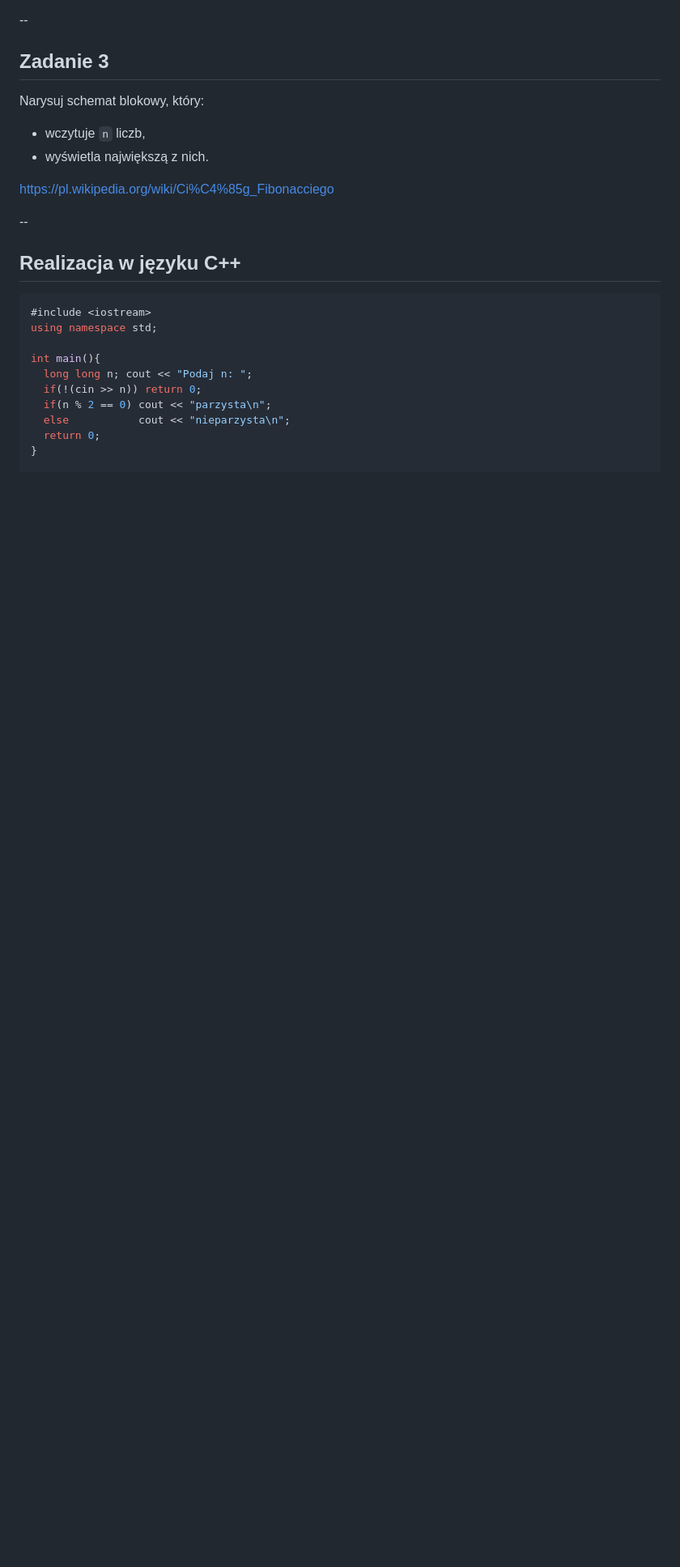
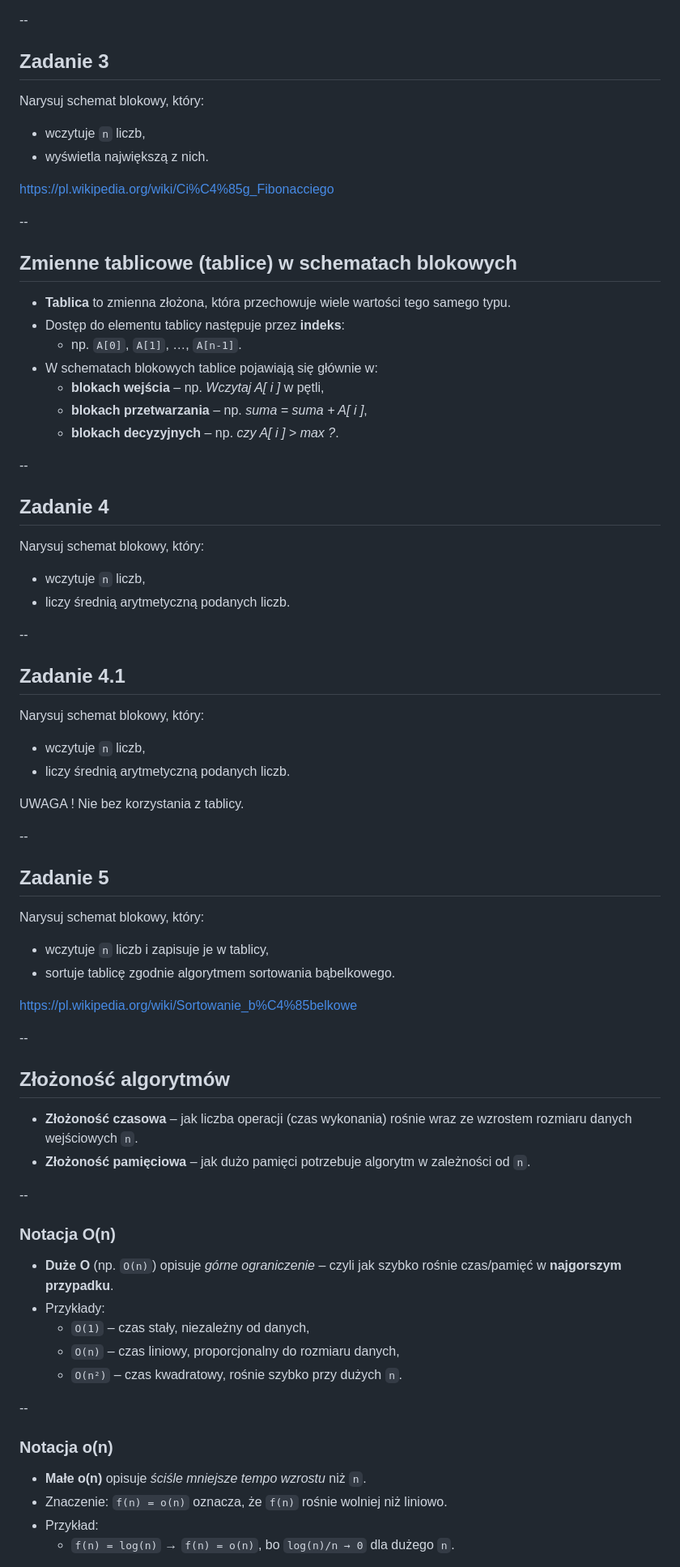
Before and after one commit to WOLI-2025-2026/wda-reveal, a Markdown page: lessons/01_wda_bhp.md, the part around the change printed below. Shown: that part at 81% size. GitHub-like rendering; blank space fills up the shorter version.

Commit message:
FInal 1st lessons

````diff
--- a/lessons/01_wda_bhp.md
+++ b/lessons/01_wda_bhp.md
@@ -188,15 +205,67 @@ https://pl.wikipedia.org/wiki/Ci%C4%85g_Fibonacciego
 
 --
 
-## Realizacja w języku C++
-```cpp
-#include <iostream>
-using namespace std;
+## Zmienne tablicowe (tablice) w schematach blokowych
 
-int main(){
-  long long n; cout << "Podaj n: ";
-  if(!(cin >> n)) return 0;
-  if(n % 2 == 0) cout << "parzysta\n";
-  else           cout << "nieparzysta\n";
-  return 0;
-}
+- **Tablica** to zmienna złożona, która przechowuje wiele wartości tego samego typu.
+- Dostęp do elementu tablicy następuje przez **indeks**:
+  - np. `A[0]`, `A[1]`, …, `A[n-1]`.
+- W schematach blokowych tablice pojawiają się głównie w:
+  - **blokach wejścia** – np. *Wczytaj A[ i ]* w pętli,
+  - **blokach przetwarzania** – np. *suma = suma + A[ i ]*,
+  - **blokach decyzyjnych** – np. *czy A[ i ] > max ?*.
+
+--
+
+## Zadanie 4
+
+Narysuj schemat blokowy, który:
+- wczytuje `n` liczb,
+- liczy średnią arytmetyczną podanych liczb.
+
+--
+
+## Zadanie 4.1
+
+Narysuj schemat blokowy, który:
+- wczytuje `n` liczb,
+- liczy średnią arytmetyczną podanych liczb.
+
+UWAGA ! Nie bez korzystania z tablicy.
+
+--
+
+## Zadanie 5
+
+Narysuj schemat blokowy, który:
+- wczytuje `n` liczb i zapisuje je w tablicy,
+- sortuje tablicę zgodnie algorytmem sortowania bąbelkowego.
+
+https://pl.wikipedia.org/wiki/Sortowanie_b%C4%85belkowe
+
+--
+
+## Złożoność algorytmów
+
+- **Złożoność czasowa** – jak liczba operacji (czas wykonania) rośnie wraz ze wzrostem rozmiaru danych wejściowych `n`.
+- **Złożoność pamięciowa** – jak dużo pamięci potrzebuje algorytm w zależności od `n`.
+
+--
+
+### Notacja O(n)
+
+- **Duże O** (np. `O(n)`) opisuje *górne ograniczenie* – czyli jak szybko rośnie czas/pamięć w **najgorszym przypadku**.
+- Przykłady:
+  - `O(1)` – czas stały, niezależny od danych,
+  - `O(n)` – czas liniowy, proporcjonalny do rozmiaru danych,
+  - `O(n²)` – czas kwadratowy, rośnie szybko przy dużych `n`.
+
+--
+
+### Notacja o(n)
+
+- **Małe o(n)** opisuje *ściśle mniejsze tempo wzrostu* niż `n`.
+- Znaczenie: `f(n) = o(n)` oznacza, że `f(n)` rośnie wolniej niż liniowo.
+- Przykład:
+  - `f(n) = log(n)` → `f(n) = o(n)`, bo `log(n)/n → 0` dla dużego `n`.
+
````
Also changed, not shown: other parts of lessons/01_wda_bhp.md (+27 -0 lines).
